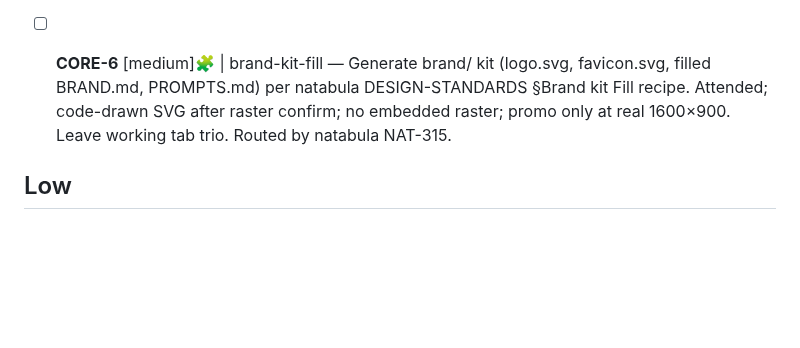
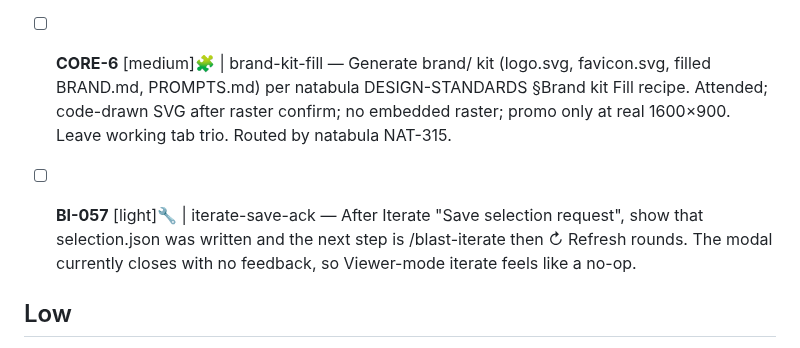
Before and after one commit to fakeneuron/blastimage, a Markdown page: .flowtron/PLAN.md, the part around the change. Drawn GitHub-style; blank space fills up the shorter version.

Commit message:
chore: file BI-057 follow-up — iterate-save-ack

```diff
--- a/.flowtron/PLAN.md
+++ b/.flowtron/PLAN.md
@@ -15,6 +15,8 @@ See [.flowtron/core/SPEC.md](core/SPEC.md) for the canonical workflow contract.
 - [ ] **BI-054** [medium]🧩 | gallery-rail — Collapse the Gallery right-rail when empty; Folder/JSON/Sheet belong with approved images, not as a standing empty pane during review.
 
 - [ ] **CORE-6** [medium]🧩 | brand-kit-fill — Generate brand/ kit (logo.svg, favicon.svg, filled BRAND.md, PROMPTS.md) per natabula DESIGN-STANDARDS §Brand kit Fill recipe. Attended; code-drawn SVG after raster confirm; no embedded raster; promo only at real 1600×900. Leave working tab trio. Routed by natabula NAT-315.
+
+- [ ] **BI-057** [light]🔧 | iterate-save-ack — After Iterate "Save selection request", show that selection.json was written and the next step is /blast-iterate then ↻ Refresh rounds. The modal currently closes with no feedback, so Viewer-mode iterate feels like a no-op.
 
 ## Low
 
```
